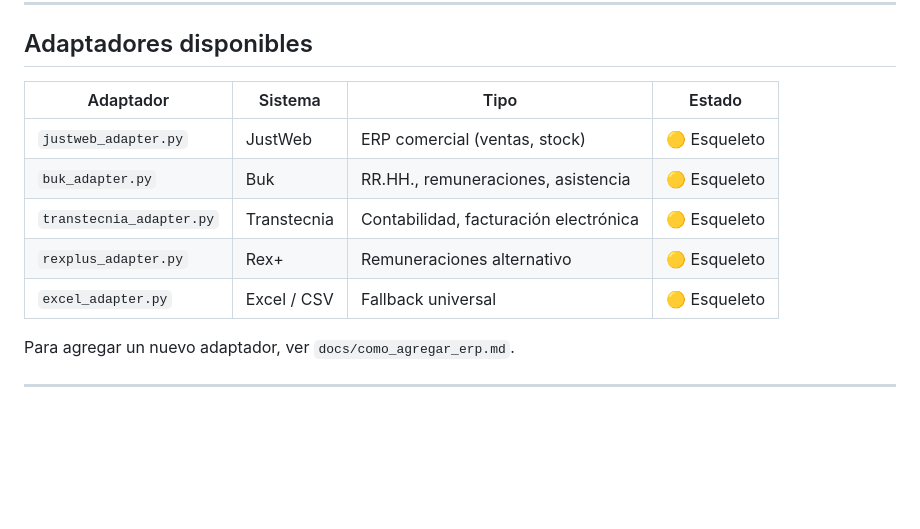
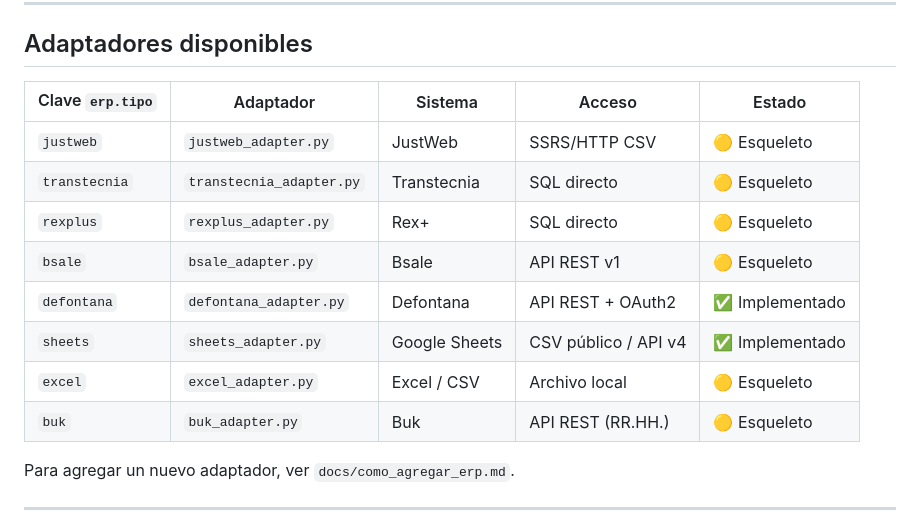
Before and after one commit to oviedoem/ferresystem, a Markdown page: README.md, the part around the change. Drawn GitHub-style; blank space fills up the shorter version.

Commit message:
docs: actualizar README — tabla de adapters completa con estado de implementación
Añade columna `erp.tipo`, acceso y badge de estado para los 8 adaptadores.
Defontana y Sheets marcados como implementados; resto como esqueletos.

Co-Authored-By: Claude <noreply@anthropic.com>

```diff
--- a/README.md
+++ b/README.md
@@ -101,13 +101,16 @@ ferresystem/
 
 ## Adaptadores disponibles
 
-| Adaptador | Sistema | Tipo | Estado |
-|---|---|---|---|
-| `justweb_adapter.py` | JustWeb | ERP comercial (ventas, stock) | 🟡 Esqueleto |
-| `buk_adapter.py` | Buk | RR.HH., remuneraciones, asistencia | 🟡 Esqueleto |
-| `transtecnia_adapter.py` | Transtecnia | Contabilidad, facturación electrónica | 🟡 Esqueleto |
-| `rexplus_adapter.py` | Rex+ | Remuneraciones alternativo | 🟡 Esqueleto |
-| `excel_adapter.py` | Excel / CSV | Fallback universal | 🟡 Esqueleto |
+| Clave `erp.tipo` | Adaptador | Sistema | Acceso | Estado |
+|---|---|---|---|---|
+| `justweb` | `justweb_adapter.py` | JustWeb | SSRS/HTTP CSV | 🟡 Esqueleto |
+| `transtecnia` | `transtecnia_adapter.py` | Transtecnia | SQL directo | 🟡 Esqueleto |
+| `rexplus` | `rexplus_adapter.py` | Rex+ | SQL directo | 🟡 Esqueleto |
+| `bsale` | `bsale_adapter.py` | Bsale | API REST v1 | 🟡 Esqueleto |
+| `defontana` | `defontana_adapter.py` | Defontana | API REST + OAuth2 | ✅ Implementado |
+| `sheets` | `sheets_adapter.py` | Google Sheets | CSV público / API v4 | ✅ Implementado |
+| `excel` | `excel_adapter.py` | Excel / CSV | Archivo local | 🟡 Esqueleto |
+| `buk` | `buk_adapter.py` | Buk | API REST (RR.HH.) | 🟡 Esqueleto |
 
 Para agregar un nuevo adaptador, ver `docs/como_agregar_erp.md`.
 
```
